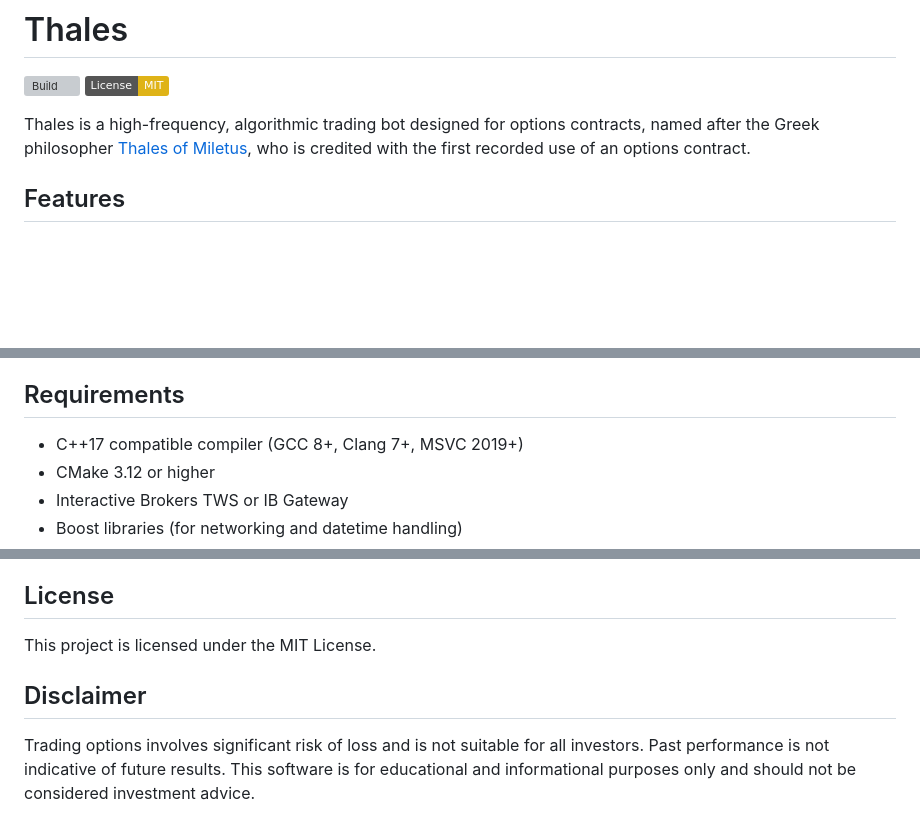
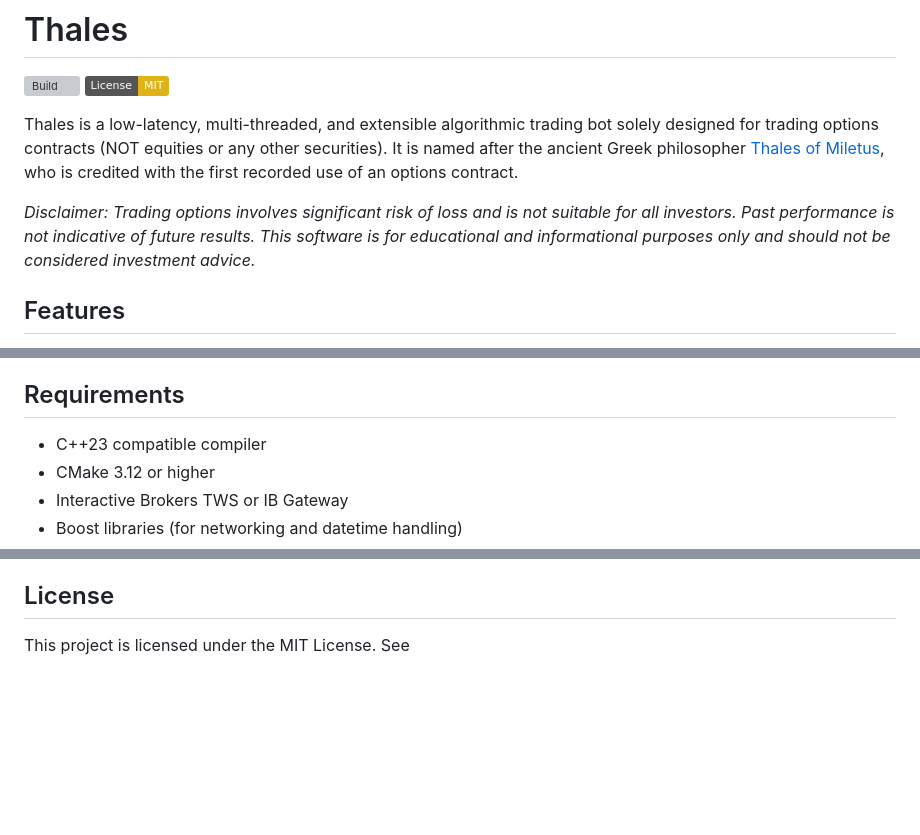
Before and after one commit to cm-jones/thales, a Markdown page: README.md, 3 parts joined by grey strips. Drawn GitHub-style; badges without logos; blank space fills up the shorter version; grey boxes are pictures that could not be loaded.

```diff
--- a/README.md
+++ b/README.md
@@ -2,7 +2,9 @@
 
 [![Build](https://github.com/cm-jones/thales/actions/workflows/build.yml/badge.svg)](https://github.com/cm-jones/thales/actions/workflows/build.yml) [![License: MIT](https://img.shields.io/badge/License-MIT-yellow.svg)](https://opensource.org/licenses/MIT)
 
-Thales is a high-frequency, algorithmic trading bot designed for options contracts, named after the Greek philosopher [Thales of Miletus](https://en.wikipedia.org/wiki/Thales_of_Miletus), who is credited with the first recorded use of an options contract.
+Thales is a low-latency, multi-threaded, and extensible algorithmic trading bot solely designed for trading options contracts (NOT equities or any other securities). It is named after the ancient Greek philosopher [Thales of Miletus](https://en.wikipedia.org/wiki/Thales_of_Miletus), who is credited with the first recorded use of an options contract.
+
+*Disclaimer: Trading options involves significant risk of loss and is not suitable for all investors. Past performance is not indicative of future results. This software is for educational and informational purposes only and should not be considered investment advice.*
 
 ## Features
 
@@ -16,7 +18,7 @@ Thales is a high-frequency, algorithmic trading bot designed for options contrac
 
 ## Requirements
 
-- C++17 compatible compiler (GCC 8+, Clang 7+, MSVC 2019+)
+- C++23 compatible compiler
 - CMake 3.12 or higher
 - Interactive Brokers TWS or IB Gateway
 - Boost libraries (for networking and datetime handling)
@@ -268,8 +270,4 @@ The database includes the following features:
 
 ## License
 
-This project is licensed under the MIT License.
-
-## Disclaimer
-
-Trading options involves significant risk of loss and is not suitable for all investors. Past performance is not indicative of future results. This software is for educational and informational purposes only and should not be considered investment advice.
+This project is licensed under the MIT License. See
```
